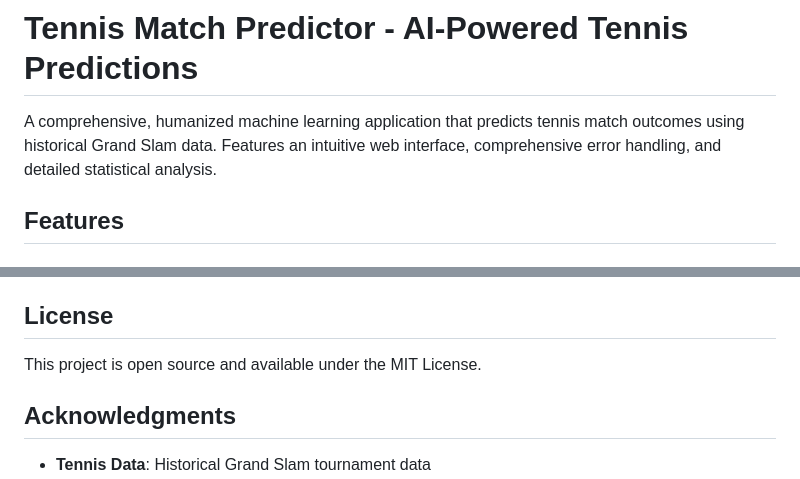
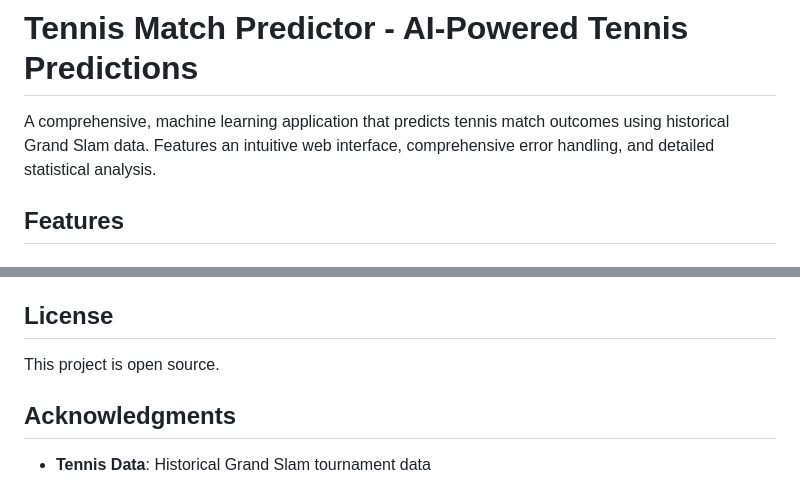
Before and after one commit to Mercury1304/Tennis-Match-Predictor-, a Markdown page: README.md, 2 parts joined by grey strips. Rendered like a GitHub page.

```diff
--- a/README.md
+++ b/README.md
@@ -1,6 +1,6 @@
 # Tennis Match Predictor - AI-Powered Tennis Predictions
 
-A comprehensive, humanized machine learning application that predicts tennis match outcomes using historical Grand Slam data. Features an intuitive web interface, comprehensive error handling, and detailed statistical analysis.
+A comprehensive, machine learning application that predicts tennis match outcomes using historical Grand Slam data. Features an intuitive web interface, comprehensive error handling, and detailed statistical analysis.
 
 ## Features
 
@@ -337,7 +337,7 @@ We welcome contributions to make the Tennis Match Predictor even better!
 
 ## License
 
-This project is open source and available under the MIT License.
+This project is open source.
 
 ## Acknowledgments
 
```
